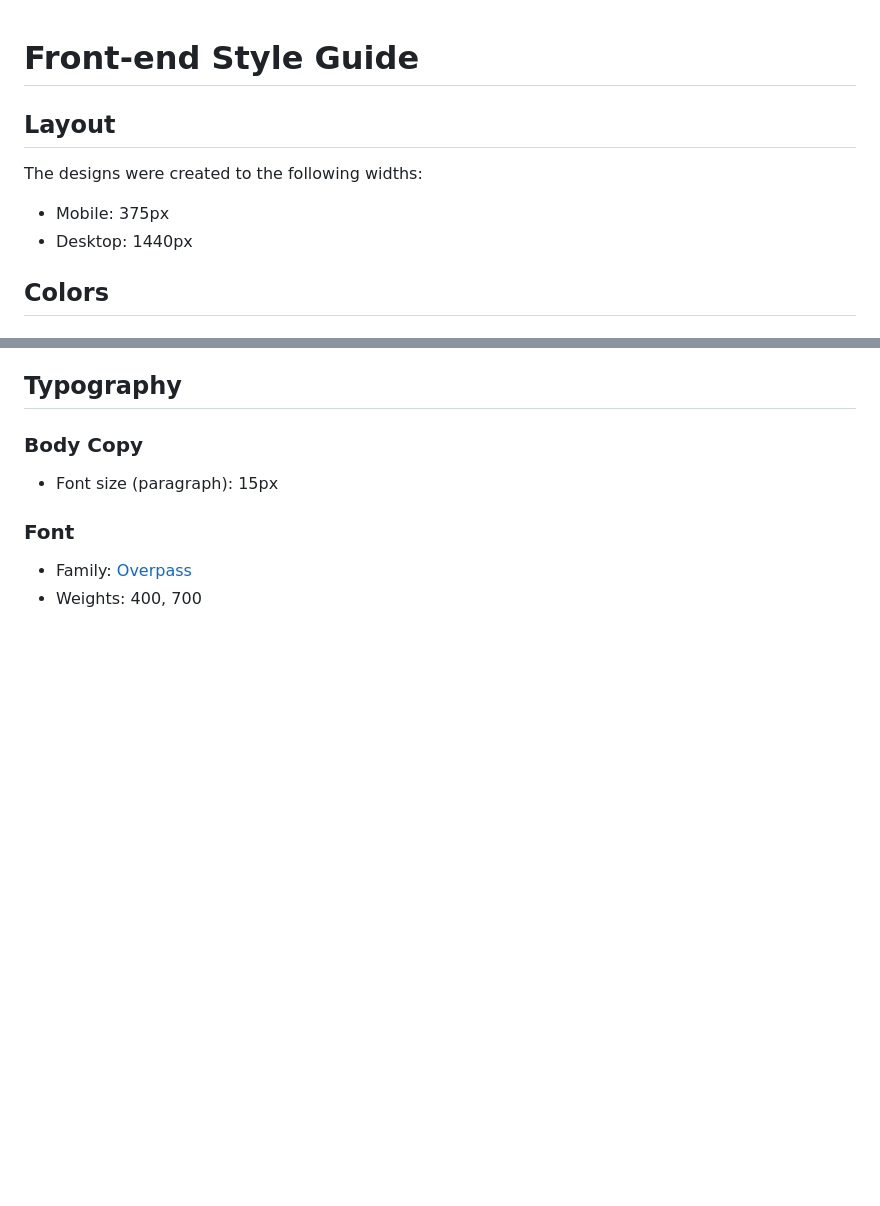
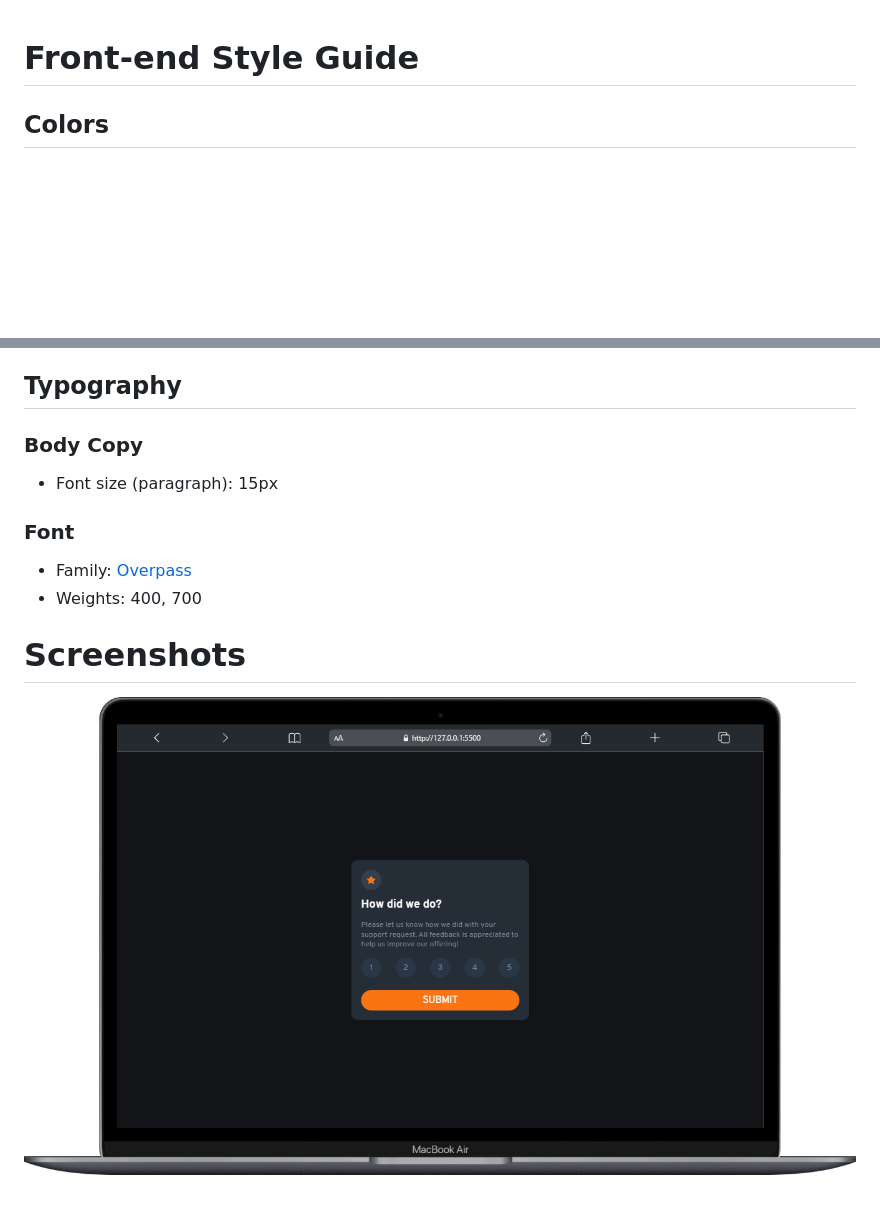
Before and after one commit to jeronasiedu/interactiveRatingComponent, a Markdown page: README.md, 2 parts joined by grey strips. Rendered like a GitHub page; pictures changed too: screenshots/desktop.png (added); blank space fills up the shorter version.

Commit message:
finished the project

```diff
--- a/README.md
+++ b/README.md
@@ -1,11 +1,4 @@
 # Front-end Style Guide
-
-## Layout
-
-The designs were created to the following widths:
-
-- Mobile: 375px
-- Desktop: 1440px
 
 ## Colors
 
@@ -31,3 +24,7 @@ The designs were created to the following widths:
 
 - Family: [Overpass](https://fonts.google.com/specimen/Overpass)
 - Weights: 400, 700
+
+# Screenshots
+
+![desktop view](/screenshots/desktop.png)
```
Also changed, not shown: screenshots/desktop-fianal.png (added), screenshots/mobile-final.png (added), screenshots/mobile.png (added), 1 other file.
